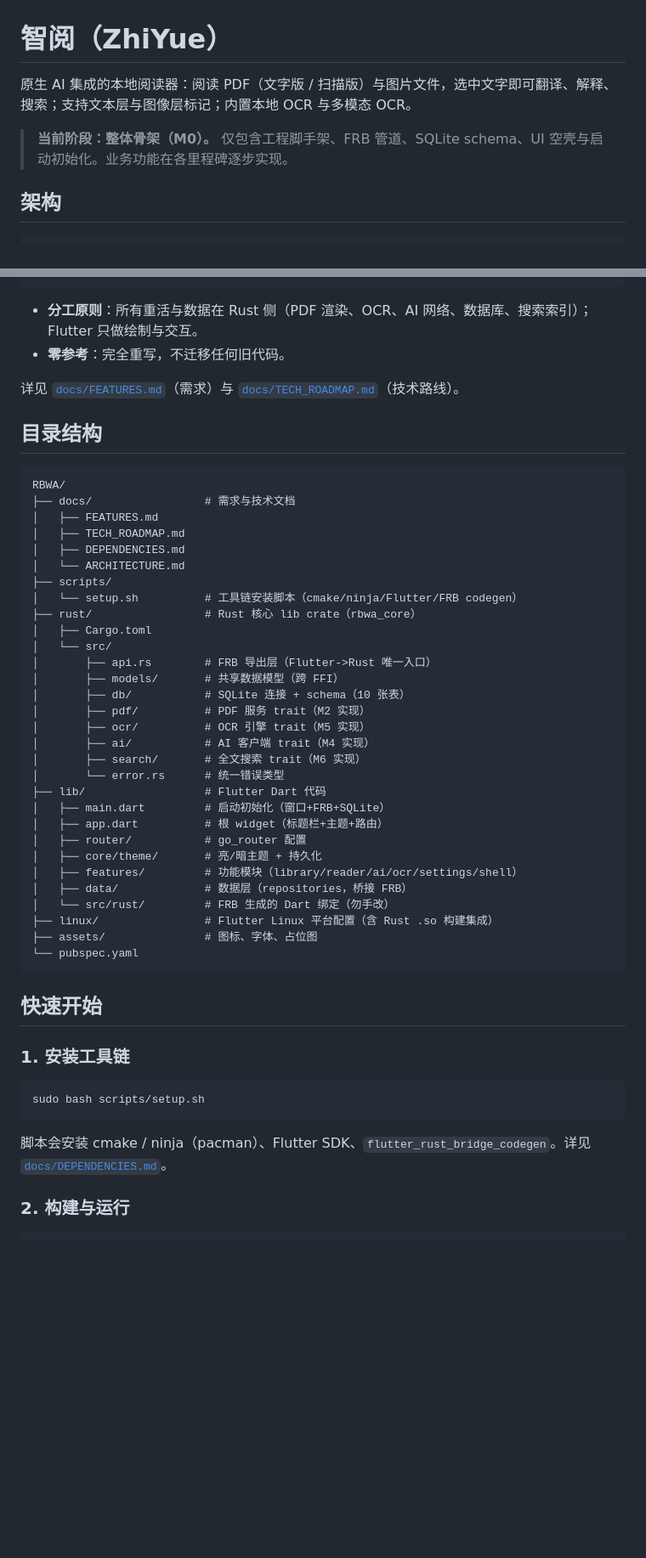
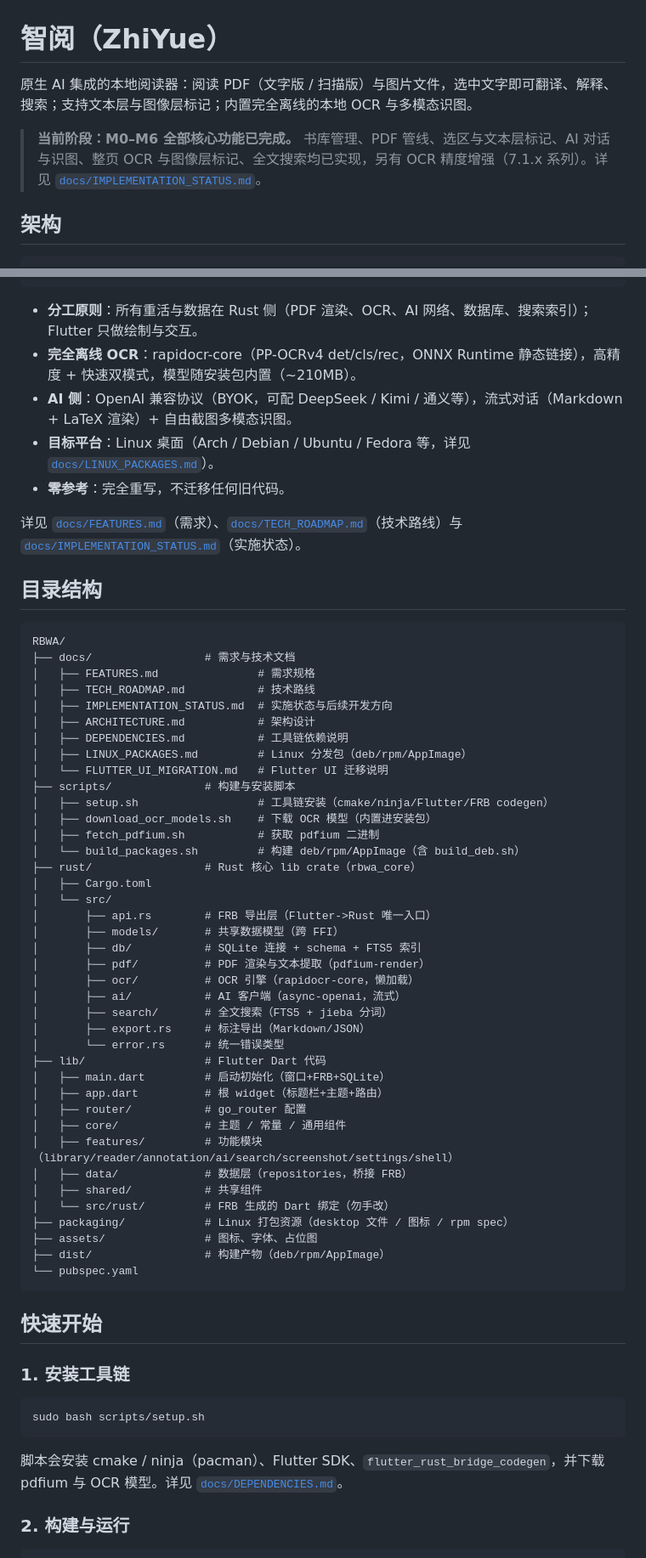
Before and after one commit to CSY2569/Zhiyue, a Markdown page: README.md, 2 parts joined by grey strips. Shown at 85% size. Drawn GitHub-style; blank space fills up the shorter version.

Commit message:
docs: sync README with current milestone status (M0-M6 + 7.1.x done)

````diff
--- a/README.md
+++ b/README.md
@@ -1,8 +1,8 @@
 # 智阅（ZhiYue）
 
-原生 AI 集成的本地阅读器：阅读 PDF（文字版 / 扫描版）与图片文件，选中文字即可翻译、解释、搜索；支持文本层与图像层标记；内置本地 OCR 与多模态 OCR。
+原生 AI 集成的本地阅读器：阅读 PDF（文字版 / 扫描版）与图片文件，选中文字即可翻译、解释、搜索；支持文本层与图像层标记；内置完全离线的本地 OCR 与多模态识图。
 
-> **当前阶段：整体骨架（M0）。** 仅包含工程脚手架、FRB 管道、SQLite schema、UI 空壳与启动初始化。业务功能在各里程碑逐步实现。
+> **当前阶段：M0–M6 全部核心功能已完成。** 书库管理、PDF 管线、选区与文本层标记、AI 对话与识图、整页 OCR 与图像层标记、全文搜索均已实现，另有 OCR 精度增强（7.1.x 系列）。详见 [`docs/IMPLEMENTATION_STATUS.md`](docs/IMPLEMENTATION_STATUS.md)。
 
 ## 架构
 
@@ -22,42 +22,54 @@
 ```
 
 - **分工原则**：所有重活与数据在 Rust 侧（PDF 渲染、OCR、AI 网络、数据库、搜索索引）；Flutter 只做绘制与交互。
+- **完全离线 OCR**：rapidocr-core（PP-OCRv4 det/cls/rec，ONNX Runtime 静态链接），高精度 + 快速双模式，模型随安装包内置（~210MB）。
+- **AI 侧**：OpenAI 兼容协议（BYOK，可配 DeepSeek / Kimi / 通义等），流式对话（Markdown + LaTeX 渲染）+ 自由截图多模态识图。
+- **目标平台**：Linux 桌面（Arch / Debian / Ubuntu / Fedora 等，详见 [`docs/LINUX_PACKAGES.md`](docs/LINUX_PACKAGES.md)）。
 - **零参考**：完全重写，不迁移任何旧代码。
 
-详见 [`docs/FEATURES.md`](docs/FEATURES.md)（需求）与 [`docs/TECH_ROADMAP.md`](docs/TECH_ROADMAP.md)（技术路线）。
+详见 [`docs/FEATURES.md`](docs/FEATURES.md)（需求）、[`docs/TECH_ROADMAP.md`](docs/TECH_ROADMAP.md)（技术路线）与 [`docs/IMPLEMENTATION_STATUS.md`](docs/IMPLEMENTATION_STATUS.md)（实施状态）。
 
 ## 目录结构
 
 ```
 RBWA/
 ├── docs/                 # 需求与技术文档
-│   ├── FEATURES.md
-│   ├── TECH_ROADMAP.md
-│   ├── DEPENDENCIES.md
-│   └── ARCHITECTURE.md
-├── scripts/
-│   └── setup.sh          # 工具链安装脚本（cmake/ninja/Flutter/FRB codegen）
+│   ├── FEATURES.md               # 需求规格
+│   ├── TECH_ROADMAP.md           # 技术路线
+│   ├── IMPLEMENTATION_STATUS.md  # 实施状态与后续开发方向
+│   ├── ARCHITECTURE.md           # 架构设计
+│   ├── DEPENDENCIES.md           # 工具链依赖说明
+│   ├── LINUX_PACKAGES.md         # Linux 分发包（deb/rpm/AppImage）
+│   └── FLUTTER_UI_MIGRATION.md   # Flutter UI 迁移说明
+├── scripts/              # 构建与安装脚本
+│   ├── setup.sh                  # 工具链安装（cmake/ninja/Flutter/FRB codegen）
+│   ├── download_ocr_models.sh    # 下载 OCR 模型（内置进安装包）
+│   ├── fetch_pdfium.sh           # 获取 pdfium 二进制
+│   └── build_packages.sh         # 构建 deb/rpm/AppImage（含 build_deb.sh）
 ├── rust/                 # Rust 核心 lib crate（rbwa_core）
 │   ├── Cargo.toml
 │   └── src/
 │       ├── api.rs        # FRB 导出层（Flutter->Rust 唯一入口）
 │       ├── models/       # 共享数据模型（跨 FFI）
-│       ├── db/           # SQLite 连接 + schema（10 张表）
-│       ├── pdf/          # PDF 服务 trait（M2 实现）
-│       ├── ocr/          # OCR 引擎 trait（M5 实现）
-│       ├── ai/           # AI 客户端 trait（M4 实现）
-│       ├── search/       # 全文搜索 trait（M6 实现）
+│       ├── db/           # SQLite 连接 + schema + FTS5 索引
+│       ├── pdf/          # PDF 渲染与文本提取（pdfium-render）
+│       ├── ocr/          # OCR 引擎（rapidocr-core，懒加载）
+│       ├── ai/           # AI 客户端（async-openai，流式）
+│       ├── search/       # 全文搜索（FTS5 + jieba 分词）
+│       ├── export.rs     # 标注导出（Markdown/JSON）
 │       └── error.rs      # 统一错误类型
 ├── lib/                  # Flutter Dart 代码
 │   ├── main.dart         # 启动初始化（窗口+FRB+SQLite）
 │   ├── app.dart          # 根 widget（标题栏+主题+路由）
 │   ├── router/           # go_router 配置
-│   ├── core/theme/       # 亮/暗主题 + 持久化
-│   ├── features/         # 功能模块（library/reader/ai/ocr/settings/shell）
+│   ├── core/             # 主题 / 常量 / 通用组件
+│   ├── features/         # 功能模块（library/reader/annotation/ai/search/screenshot/settings/shell）
 │   ├── data/             # 数据层（repositories，桥接 FRB）
+│   ├── shared/           # 共享组件
 │   └── src/rust/         # FRB 生成的 Dart 绑定（勿手改）
-├── linux/                # Flutter Linux 平台配置（含 Rust .so 构建集成）
+├── packaging/            # Linux 打包资源（desktop 文件 / 图标 / rpm spec）
 ├── assets/               # 图标、字体、占位图
+├── dist/                 # 构建产物（deb/rpm/AppImage）
 └── pubspec.yaml
 ```
 
@@ -69,7 +81,7 @@ RBWA/
 sudo bash scripts/setup.sh
 ```
 
-脚本会安装 cmake / ninja（pacman）、Flutter SDK、`flutter_rust_bridge_codegen`。详见 [`docs/DEPENDENCIES.md`](docs/DEPENDENCIES.md)。
+脚本会安装 cmake / ninja（pacman）、Flutter SDK、`flutter_rust_bridge_codegen`，并下载 pdfium 与 OCR 模型。详见 [`docs/DEPENDENCIES.md`](docs/DEPENDENCIES.md)。
 
 ### 2. 构建与运行
 
````
Also changed, not shown: other parts of README.md (+29 -13 lines).
